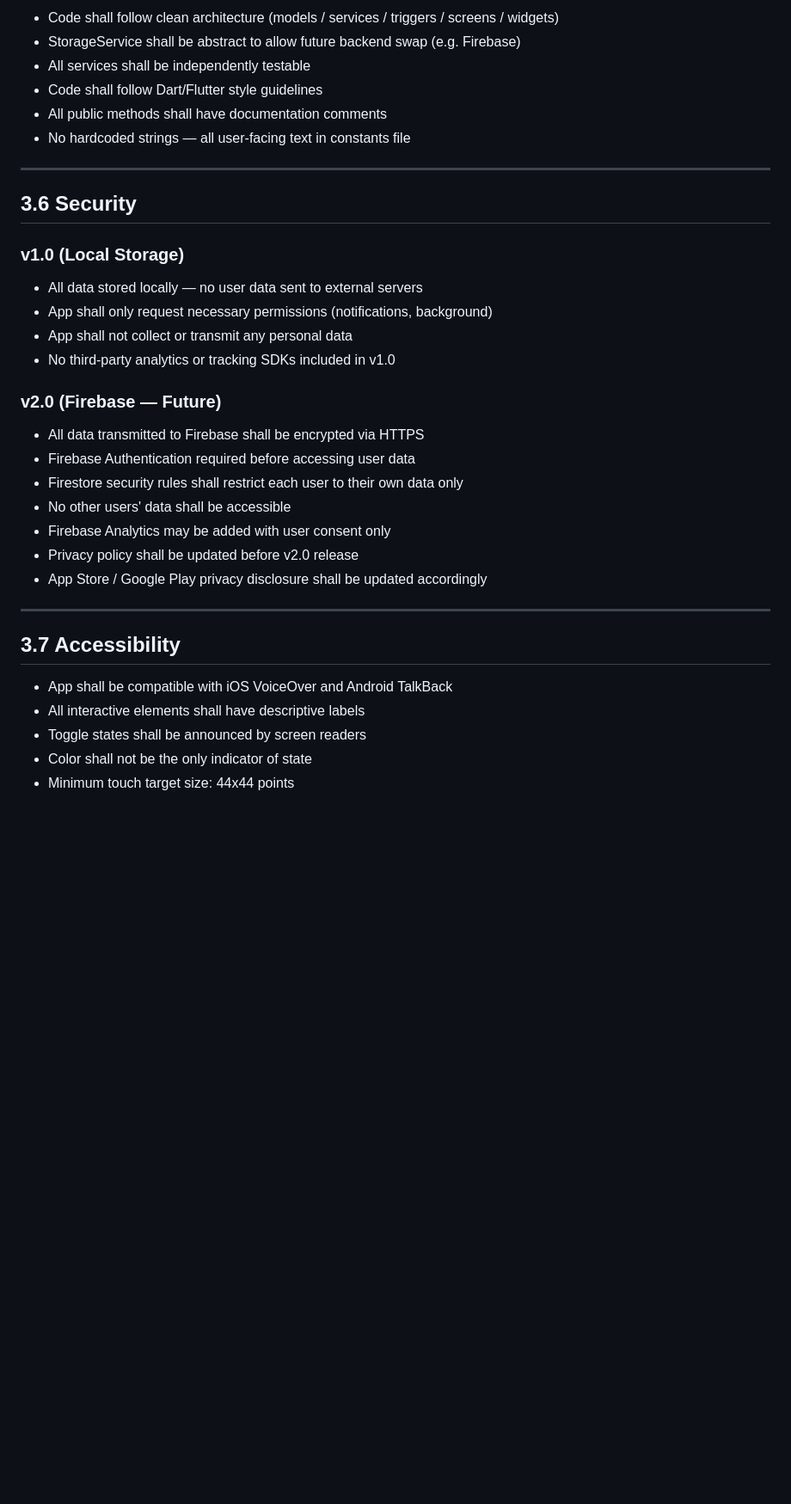
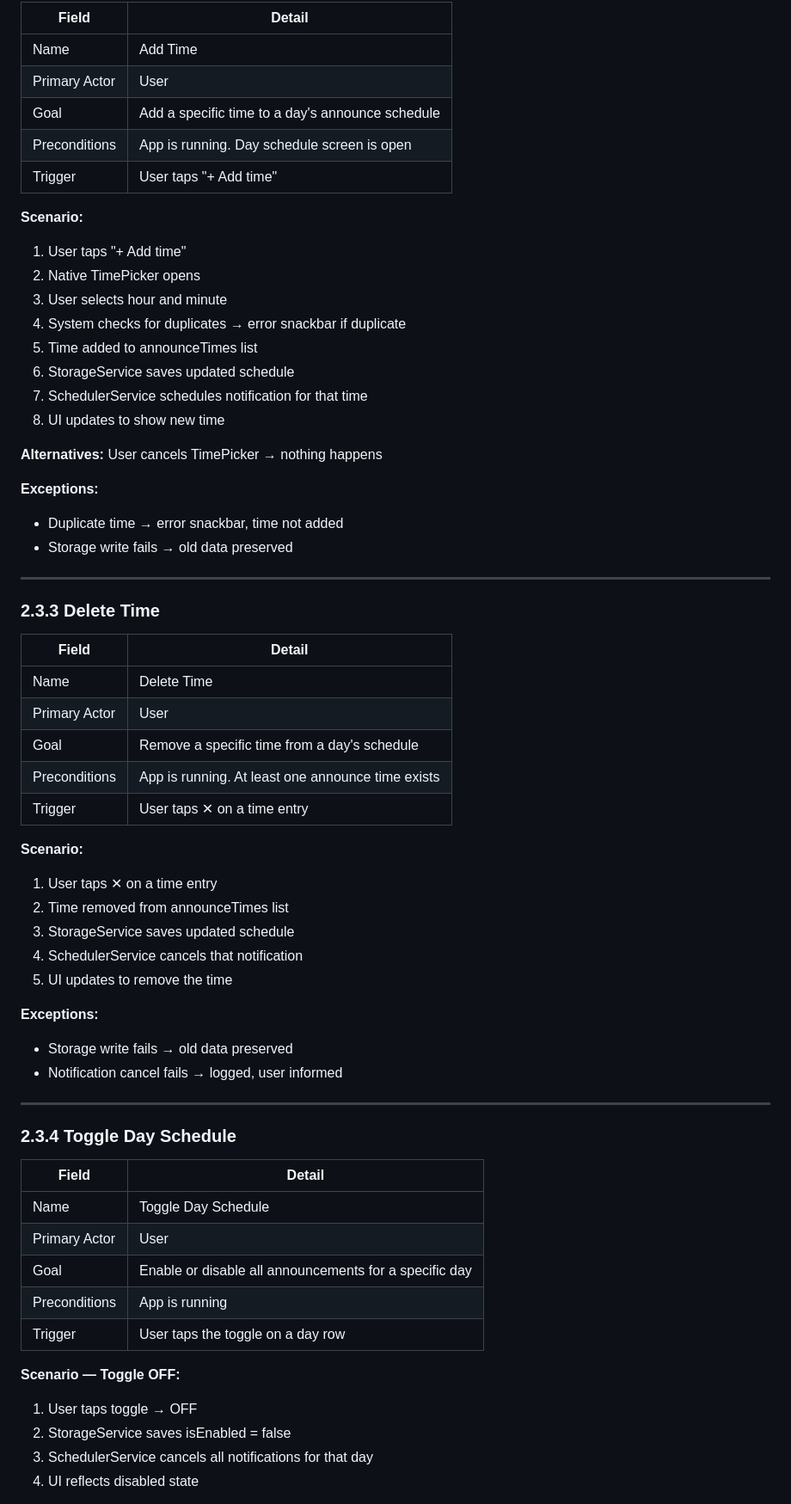
Before and after one commit to bubble-tok/Time-Announcement, a Markdown page: docs/2_functional_requirements.md, the part around one of its changes. Shown at 86% size. GitHub-like rendering; blank space fills up the shorter version.

```diff
--- a/docs/2_functional_requirements.md
+++ b/docs/2_functional_requirements.md
@@ -59,36 +126,66 @@
 
-- Code shall follow clean architecture (models / services / triggers / screens / widgets)
-- StorageService shall be abstract to allow future backend swap (e.g. Firebase)
-- All services shall be independently testable
-- Code shall follow Dart/Flutter style guidelines
-- All public methods shall have documentation comments
-- No hardcoded strings — all user-facing text in constants file
+| Field | Detail |
+|-------|--------|
+| Name | Add Time |
+| Primary Actor | User |
+| Goal | Add a specific time to a day's announce schedule |
+| Preconditions | App is running. Day schedule screen is open |
+| Trigger | User taps "+ Add time" |
+
+**Scenario:**
+1. User taps "+ Add time"
+2. Native TimePicker opens
+3. User selects hour and minute
+4. System checks for duplicates → error snackbar if duplicate
+5. Time added to announceTimes list
+6. StorageService saves updated schedule
+7. SchedulerService schedules notification for that time
+8. UI updates to show new time
+
+**Alternatives:** User cancels TimePicker → nothing happens
+
+**Exceptions:**
+- Duplicate time → error snackbar, time not added
+- Storage write fails → old data preserved
 
 ---
 
-## 3.6 Security
+### 2.3.3 Delete Time
 
-### v1.0 (Local Storage)
-- All data stored locally — no user data sent to external servers
-- App shall only request necessary permissions (notifications, background)
-- App shall not collect or transmit any personal data
-- No third-party analytics or tracking SDKs included in v1.0
+| Field | Detail |
+|-------|--------|
+| Name | Delete Time |
+| Primary Actor | User |
+| Goal | Remove a specific time from a day's schedule |
+| Preconditions | App is running. At least one announce time exists |
+| Trigger | User taps ✕ on a time entry |
 
-### v2.0 (Firebase — Future)
-- All data transmitted to Firebase shall be encrypted via HTTPS
-- Firebase Authentication required before accessing user data
-- Firestore security rules shall restrict each user to their own data only
-- No other users' data shall be accessible
-- Firebase Analytics may be added with user consent only
-- Privacy policy shall be updated before v2.0 release
-- App Store / Google Play privacy disclosure shall be updated accordingly
+**Scenario:**
+1. User taps ✕ on a time entry
+2. Time removed from announceTimes list
+3. StorageService saves updated schedule
+4. SchedulerService cancels that notification
+5. UI updates to remove the time
+
+**Exceptions:**
+- Storage write fails → old data preserved
+- Notification cancel fails → logged, user informed
 
 ---
 
-## 3.7 Accessibility
+### 2.3.4 Toggle Day Schedule
 
-- App shall be compatible with iOS VoiceOver and Android TalkBack
-- All interactive elements shall have descriptive labels
-- Toggle states shall be announced by screen readers
-- Color shall not be the only indicator of state
-- Minimum touch target size: 44x44 points
+| Field | Detail |
+|-------|--------|
+| Name | Toggle Day Schedule |
+| Primary Actor | User |
+| Goal | Enable or disable all announcements for a specific day |
+| Preconditions | App is running |
+| Trigger | User taps the toggle on a day row |
+
+**Scenario — Toggle OFF:**
+1. User taps toggle → OFF
+2. StorageService saves isEnabled = false
+3. SchedulerService cancels all notifications for that day
+4. UI reflects disabled state
+
```
Also changed, not shown: other parts of docs/2_functional_requirements.md (+215 -70 lines).
